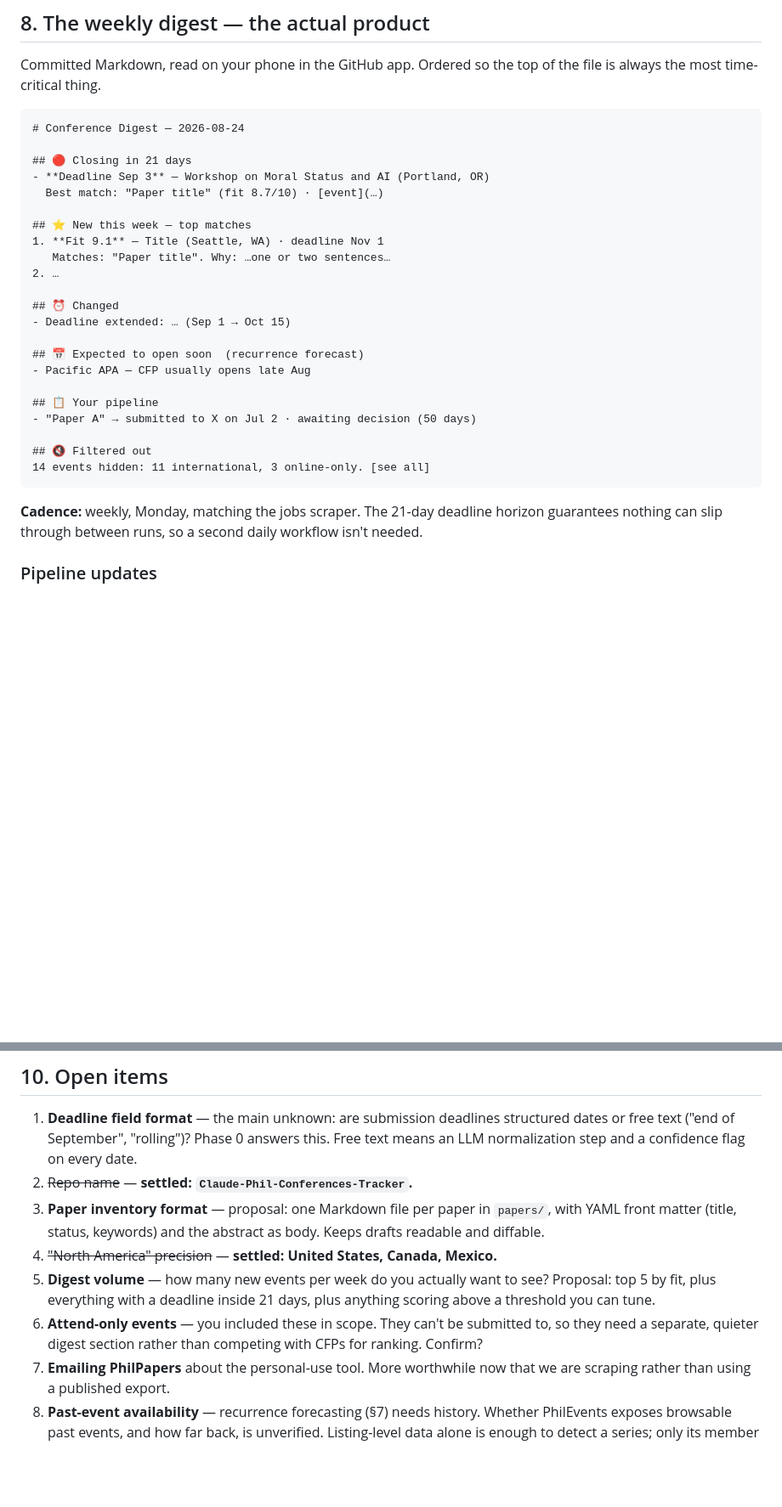
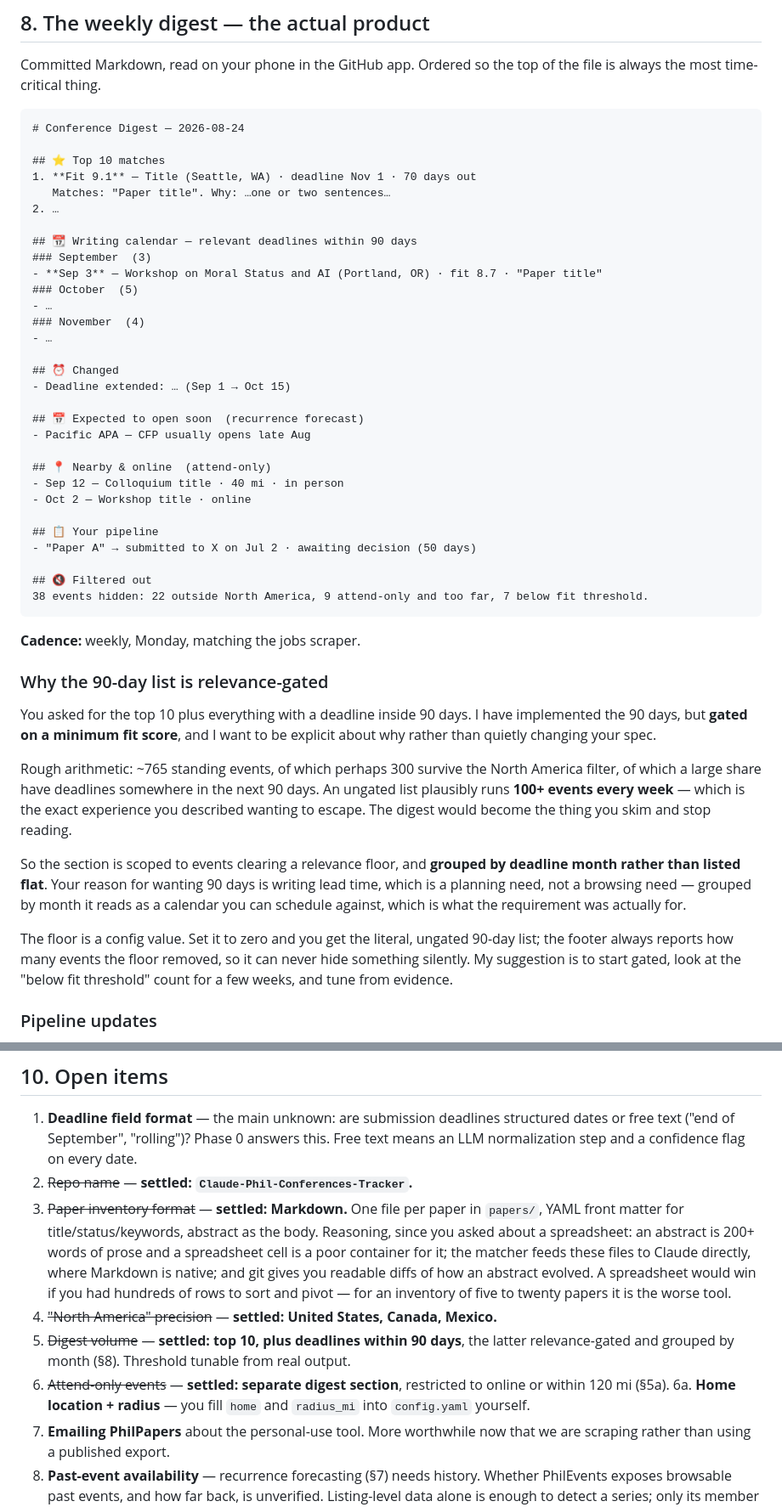
Before and after one commit to 7tzjtxxgh2-jpg/Claude-Phil-Jobs-Tracker, a Markdown page: CONFERENCE-TRACKER-PLAN-2026-08-21.md, 2 parts joined by grey strips. Shown at 85% size. GitHub-like rendering; blank space fills up the shorter version.

````diff
--- a/CONFERENCE-TRACKER-PLAN-2026-08-21.md
+++ b/CONFERENCE-TRACKER-PLAN-2026-08-21.md
@@ -332,14 +384,18 @@ always the most time-critical thing.
 ```markdown
 # Conference Digest — 2026-08-24
 
-## 🔴 Closing in 21 days
-- **Deadline Sep 3** — Workshop on Moral Status and AI (Portland, OR)
-  Best match: "Paper title" (fit 8.7/10) · [event](…)
-
-## ⭐ New this week — top matches
-1. **Fit 9.1** — Title (Seattle, WA) · deadline Nov 1
+## ⭐ Top 10 matches
+1. **Fit 9.1** — Title (Seattle, WA) · deadline Nov 1 · 70 days out
    Matches: "Paper title". Why: …one or two sentences…
 2. …
+
+## 📆 Writing calendar — relevant deadlines within 90 days
+### September  (3)
+- **Sep 3** — Workshop on Moral Status and AI (Portland, OR) · fit 8.7 · "Paper title"
+### October  (5)
+- …
+### November  (4)
+- …
 
 ## ⏰ Changed
 - Deadline extended: … (Sep 1 → Oct 15)
@@ -347,15 +403,39 @@ always the most time-critical thing.
 ## 📅 Expected to open soon  (recurrence forecast)
 - Pacific APA — CFP usually opens late Aug
 
+## 📍 Nearby & online  (attend-only)
+- Sep 12 — Colloquium title · 40 mi · in person
+- Oct 2 — Workshop title · online
+
 ## 📋 Your pipeline
 - "Paper A" → submitted to X on Jul 2 · awaiting decision (50 days)
 
 ## 🔇 Filtered out
-14 events hidden: 11 international, 3 online-only. [see all]
+38 events hidden: 22 outside North America, 9 attend-only and too far, 7 below fit threshold.
 ```
 
-**Cadence:** weekly, Monday, matching the jobs scraper. The 21-day deadline horizon guarantees
-nothing can slip through between runs, so a second daily workflow isn't needed.
+**Cadence:** weekly, Monday, matching the jobs scraper.
+
+### Why the 90-day list is relevance-gated
+
+You asked for the top 10 plus everything with a deadline inside 90 days. I have implemented the
+90 days, but **gated on a minimum fit score**, and I want to be explicit about why rather than
+quietly changing your spec.
+
+Rough arithmetic: ~765 standing events, of which perhaps 300 survive the North America filter,
+of which a large share have deadlines somewhere in the next 90 days. An ungated list plausibly
+runs **100+ events every week** — which is the exact experience you described wanting to escape.
+The digest would become the thing you skim and stop reading.
+
+So the section is scoped to events clearing a relevance floor, and **grouped by deadline month
+rather than listed flat**. Your reason for wanting 90 days is writing lead time, which is a
+planning need, not a browsing need — grouped by month it reads as a calendar you can schedule
+against, which is what the requirement was actually for.
+
+The floor is a config value. Set it to zero and you get the literal, ungated 90-day list; the
+footer always reports how many events the floor removed, so it can never hide something
+silently. My suggestion is to start gated, look at the "below fit threshold" count for a few
+weeks, and tune from evidence.
 
 ### Pipeline updates
 
@@ -390,15 +470,19 @@ Phase 2.
    free text ("end of September", "rolling")? Phase 0 answers this. Free text means an LLM
    normalization step and a confidence flag on every date.
 2. ~~Repo name~~ — **settled: `Claude-Phil-Conferences-Tracker`.**
-3. **Paper inventory format** — proposal: one Markdown file per paper in `papers/`, with
-   YAML front matter (title, status, keywords) and the abstract as body. Keeps drafts readable
-   and diffable.
+3. ~~Paper inventory format~~ — **settled: Markdown.** One file per paper in `papers/`, YAML
+   front matter for title/status/keywords, abstract as the body. Reasoning, since you asked
+   about a spreadsheet: an abstract is 200+ words of prose and a spreadsheet cell is a poor
+   container for it; the matcher feeds these files to Claude directly, where Markdown is native;
+   and git gives you readable diffs of how an abstract evolved. A spreadsheet would win if you
+   had hundreds of rows to sort and pivot — for an inventory of five to twenty papers it is the
+   worse tool.
 4. ~~"North America" precision~~ — **settled: United States, Canada, Mexico.**
-5. **Digest volume** — how many new events per week do you actually want to see? Proposal: top 5
-   by fit, plus everything with a deadline inside 21 days, plus anything scoring above a
-   threshold you can tune.
-6. **Attend-only events** — you included these in scope. They can't be submitted to, so they need
-   a separate, quieter digest section rather than competing with CFPs for ranking. Confirm?
+5. ~~Digest volume~~ — **settled: top 10, plus deadlines within 90 days**, the latter
+   relevance-gated and grouped by month (§8). Threshold tunable from real output.
+6. ~~Attend-only events~~ — **settled: separate digest section**, restricted to online or
+   within 120 mi (§5a).
+6a. **Home location + radius** — you fill `home` and `radius_mi` into `config.yaml` yourself.
 7. **Emailing PhilPapers** about the personal-use tool. More worthwhile now that we are scraping
    rather than using a published export.
 8. **Past-event availability** — recurrence forecasting (§7) needs history. Whether PhilEvents
````
Also changed, not shown: other parts of CONFERENCE-TRACKER-PLAN-2026-08-21.md (+54 -0 lines).
